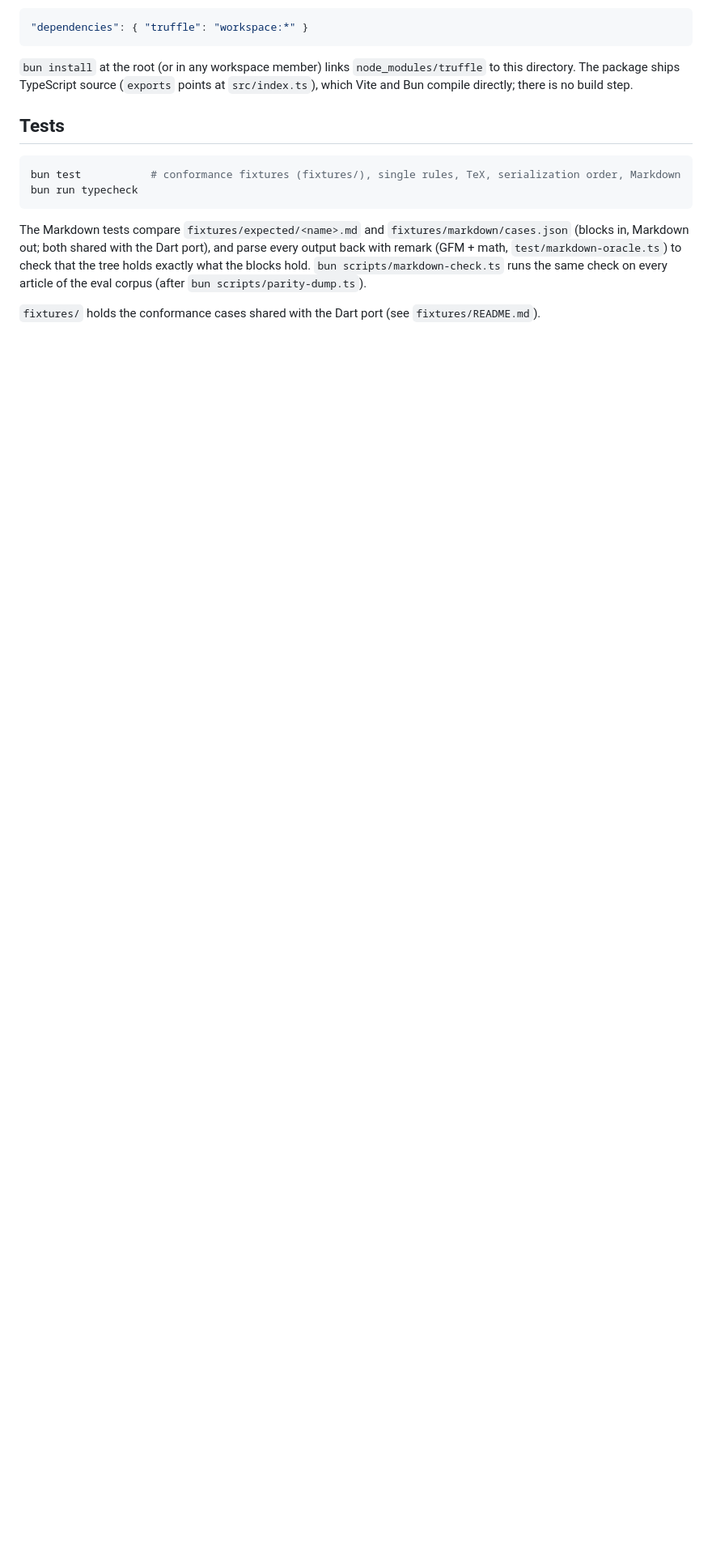
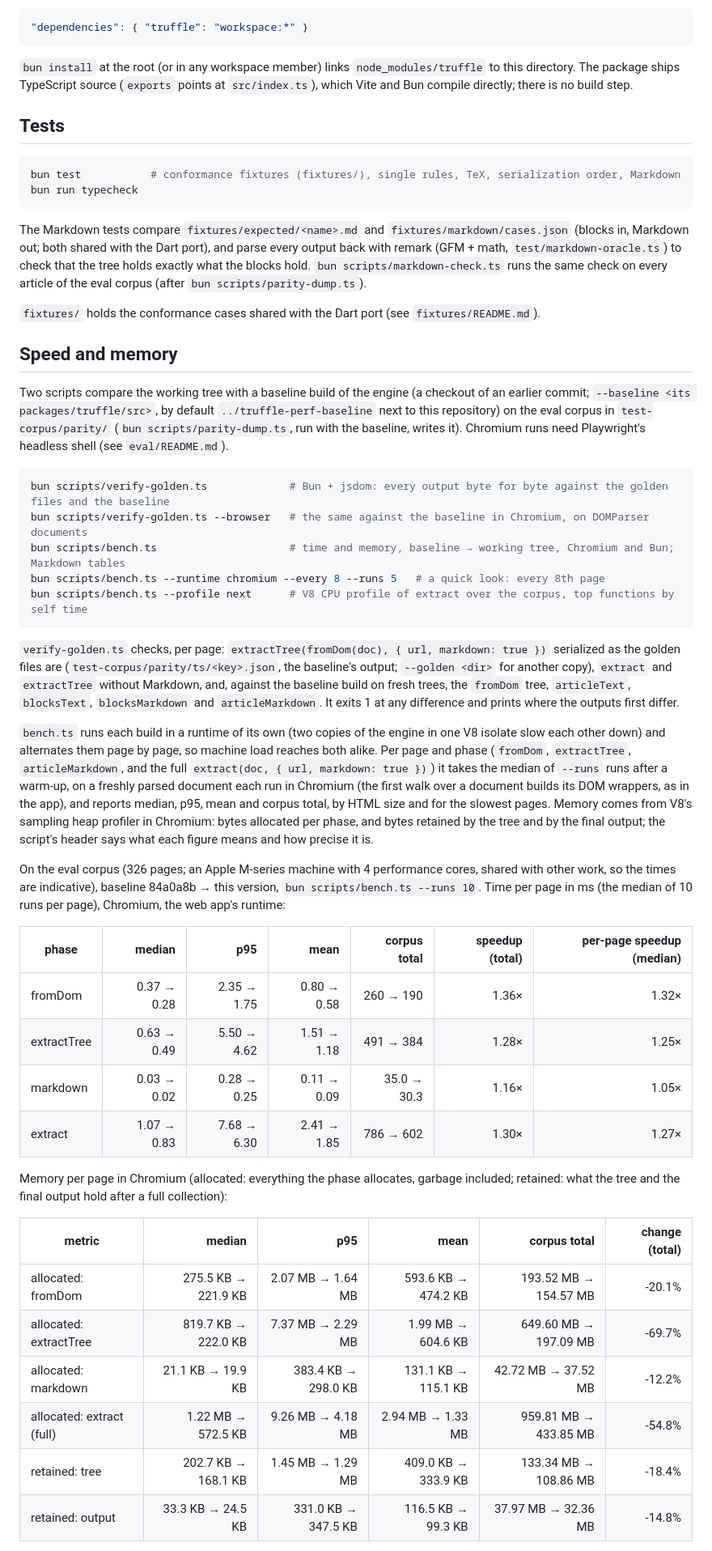
Before and after one commit to vkpdeveloper/thereader, a Markdown page: packages/truffle/README.md, the part around one of its changes. Shown at 81% size. GitHub-like rendering; blank space fills up the shorter version.

Commit message:
Truffle (TS): document the speed and memory tools and results
Co-Authored-By: Claude Opus 5.5 (1M context) <noreply@anthropic.com>

````diff
--- a/packages/truffle/README.md
+++ b/packages/truffle/README.md
@@ -78,3 +78,58 @@ blocks hold. `bun scripts/markdown-check.ts` runs the same check on every articl
 corpus (after `bun scripts/parity-dump.ts`).
 
 `fixtures/` holds the conformance cases shared with the Dart port (see `fixtures/README.md`).
+
+## Speed and memory
+
+Two scripts compare the working tree with a baseline build of the engine (a checkout of an earlier
+commit; `--baseline <its packages/truffle/src>`, by default `../truffle-perf-baseline` next to
+this repository) on the eval corpus in `test-corpus/parity/` (`bun scripts/parity-dump.ts`, run
+with the baseline, writes it). Chromium runs need Playwright's headless shell (see
+`eval/README.md`).
+
+```sh
+bun scripts/verify-golden.ts             # Bun + jsdom: every output byte for byte against the golden files and the baseline
+bun scripts/verify-golden.ts --browser   # the same against the baseline in Chromium, on DOMParser documents
+bun scripts/bench.ts                     # time and memory, baseline → working tree, Chromium and Bun; Markdown tables
+bun scripts/bench.ts --runtime chromium --every 8 --runs 5   # a quick look: every 8th page
+bun scripts/bench.ts --profile next      # V8 CPU profile of extract over the corpus, top functions by self time
+```
+
+`verify-golden.ts` checks, per page: `extractTree(fromDom(doc), { url, markdown: true })`
+serialized as the golden files are (`test-corpus/parity/ts/<key>.json`, the baseline's output;
+`--golden <dir>` for another copy), `extract` and `extractTree` without Markdown, and, against the
+baseline build on fresh trees, the `fromDom` tree, `articleText`, `blocksText`, `blocksMarkdown`
+and `articleMarkdown`. It exits 1 at any difference and prints where the outputs first differ.
+
+`bench.ts` runs each build in a runtime of its own (two copies of the engine in one V8 isolate slow
+each other down) and alternates them page by page, so machine load reaches both alike. Per page and
+phase (`fromDom`, `extractTree`, `articleMarkdown`, and the full `extract(doc, { url, markdown:
+true })`) it takes the median of `--runs` runs after a warm-up, on a freshly parsed document each
+run in Chromium (the first walk over a document builds its DOM wrappers, as in the app), and reports
+median, p95, mean and corpus total, by HTML size and for the slowest pages. Memory comes from V8's
+sampling heap profiler in Chromium: bytes allocated per phase, and bytes retained by the tree and
+by the final output; the script's header says what each figure means and how precise it is.
+
+On the eval corpus (326 pages; an Apple M-series machine with 4 performance cores, shared with other
+work, so the times are indicative), baseline 84a0a8b → this version, `bun scripts/bench.ts --runs 10`.
+Time per page in ms (the median of 10 runs per page), Chromium, the web app's runtime:
+
+| phase | median | p95 | mean | corpus total | speedup (total) | per-page speedup (median) |
+| --- | ---: | ---: | ---: | ---: | ---: | ---: |
+| fromDom | 0.37 → 0.28 | 2.35 → 1.75 | 0.80 → 0.58 | 260 → 190 | 1.36× | 1.32× |
+| extractTree | 0.63 → 0.49 | 5.50 → 4.62 | 1.51 → 1.18 | 491 → 384 | 1.28× | 1.25× |
+| markdown | 0.03 → 0.02 | 0.28 → 0.25 | 0.11 → 0.09 | 35.0 → 30.3 | 1.16× | 1.05× |
+| extract | 1.07 → 0.83 | 7.68 → 6.30 | 2.41 → 1.85 | 786 → 602 | 1.30× | 1.27× |
+
+Memory per page in Chromium (allocated: everything the phase allocates, garbage included;
+retained: what the tree and the final output hold after a full collection):
+
+| metric | median | p95 | mean | corpus total | change (total) |
+| --- | ---: | ---: | ---: | ---: | ---: |
+| allocated: fromDom | 275.5 KB → 221.9 KB | 2.07 MB → 1.64 MB | 593.6 KB → 474.2 KB | 193.52 MB → 154.57 MB | -20.1% |
+| allocated: extractTree | 819.7 KB → 222.0 KB | 7.37 MB → 2.29 MB | 1.99 MB → 604.6 KB | 649.60 MB → 197.09 MB | -69.7% |
+| allocated: markdown | 21.1 KB → 19.9 KB | 383.4 KB → 298.0 KB | 131.1 KB → 115.1 KB | 42.72 MB → 37.52 MB | -12.2% |
+| allocated: extract (full) | 1.22 MB → 572.5 KB | 9.26 MB → 4.18 MB | 2.94 MB → 1.33 MB | 959.81 MB → 433.85 MB | -54.8% |
+| retained: tree | 202.7 KB → 168.1 KB | 1.45 MB → 1.29 MB | 409.0 KB → 333.9 KB | 133.34 MB → 108.86 MB | -18.4% |
+| retained: output | 33.3 KB → 24.5 KB | 331.0 KB → 347.5 KB | 116.5 KB → 99.3 KB | 37.97 MB → 32.36 MB | -14.8% |
+
````
Also changed, not shown: other parts of packages/truffle/README.md (+8 -0 lines).
